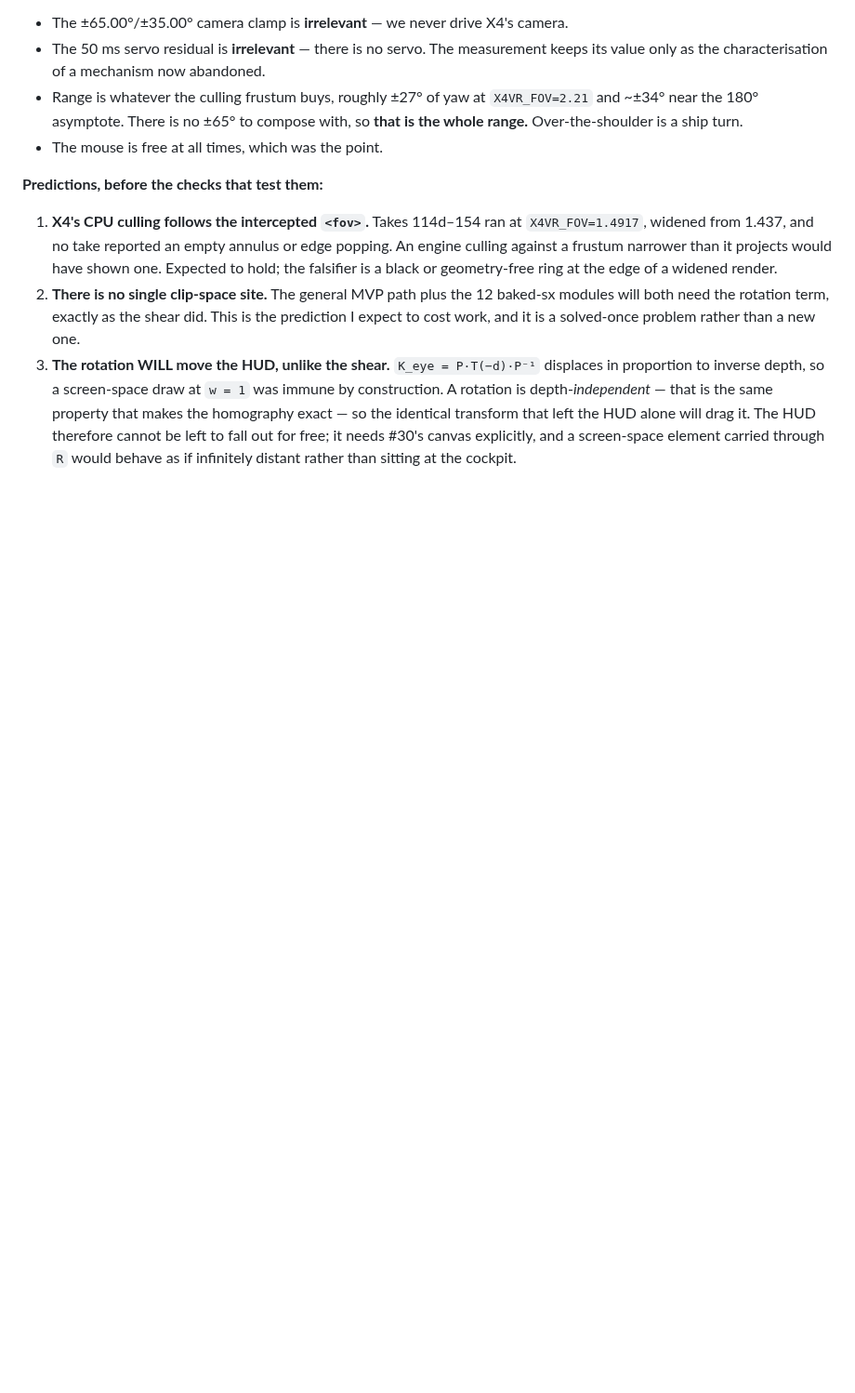
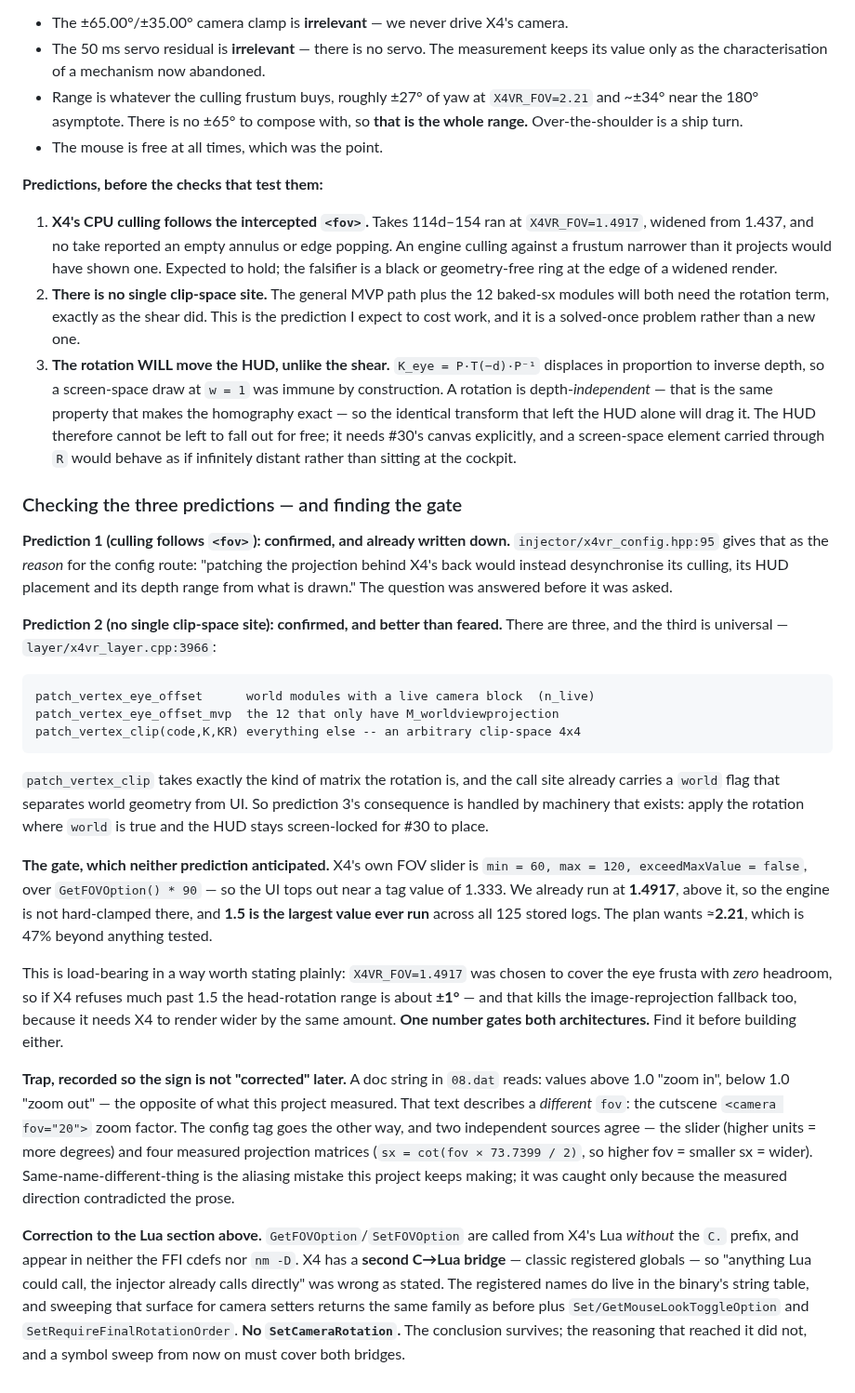
Before and after one commit to Patola/X4VRMOD, a Markdown page: docs/x4-quirks.md, the part around the change. Shown at 93% size. Rendered like a GitHub page; blank space fills up the shorter version.

Commit message:
#33: predictions check out, but X4's fov ceiling gates both architectures
Prediction 1 was already documented in x4vr_config.hpp:95 as the reason
for the config route. Prediction 2 confirmed: three patch sites, and
the third (patch_vertex_clip) takes an arbitrary clip-space 4x4 and is
universal, with a 'world' flag already separating UI -- so prediction
3's HUD consequence is handled by existing machinery.

The gate neither prediction saw: X4's FOV slider is min 60 max 120 over
GetFOVOption()*90, i.e. a tag ceiling near 1.333. We run at 1.4917 so
there is no hard clamp there, but 1.5 is the largest value in 125 logs
and the plan wants 2.21. Since 1.4917 covers the eye frusta with zero
headroom, a refusal much past 1.5 leaves ~+-1 deg of head rotation --
and kills the reprojection fallback identically, because it needs the
same widening. One number gates both.

Also corrected: GetFOVOption/SetFOVOption are called without the C.
prefix and are in neither the cdefs nor nm -D, so X4 has a second
C->Lua bridge and the earlier 'Lua adds nothing' reasoning was wrong as
stated. Swept the binary's registered-name strings too: still no
SetCameraRotation, so the conclusion stands.

```diff
--- a/docs/x4-quirks.md
+++ b/docs/x4-quirks.md
@@ -928,3 +928,56 @@ Consequences of dropping free-look, stated so they are not rediscovered:
    free; it needs #30's canvas explicitly, and a screen-space element carried
    through `R` would behave as if infinitely distant rather than sitting at the
    cockpit.
+
+### Checking the three predictions — and finding the gate
+
+**Prediction 1 (culling follows `<fov>`): confirmed, and already written down.**
+`injector/x4vr_config.hpp:95` gives that as the *reason* for the config route:
+"patching the projection behind X4's back would instead desynchronise its
+culling, its HUD placement and its depth range from what is drawn." The question
+was answered before it was asked.
+
+**Prediction 2 (no single clip-space site): confirmed, and better than feared.**
+There are three, and the third is universal — `layer/x4vr_layer.cpp:3966`:
+
+    patch_vertex_eye_offset      world modules with a live camera block  (n_live)
+    patch_vertex_eye_offset_mvp  the 12 that only have M_worldviewprojection
+    patch_vertex_clip(code,K,KR) everything else -- an arbitrary clip-space 4x4
+
+`patch_vertex_clip` takes exactly the kind of matrix the rotation is, and the
+call site already carries a `world` flag that separates world geometry from UI.
+So prediction 3's consequence is handled by machinery that exists: apply the
+rotation where `world` is true and the HUD stays screen-locked for #30 to place.
+
+**The gate, which neither prediction anticipated.** X4's own FOV slider is
+`min = 60, max = 120, exceedMaxValue = false`, over `GetFOVOption() * 90` — so
+the UI tops out near a tag value of 1.333. We already run at **1.4917**, above
+it, so the engine is not hard-clamped there, and **1.5 is the largest value ever
+run** across all 125 stored logs. The plan wants ≈**2.21**, which is 47% beyond
+anything tested.
+
+This is load-bearing in a way worth stating plainly: `X4VR_FOV=1.4917` was chosen
+to cover the eye frusta with *zero* headroom, so if X4 refuses much past 1.5 the
+head-rotation range is about **±1°** — and that kills the image-reprojection
+fallback too, because it needs X4 to render wider by the same amount. **One
+number gates both architectures.** Find it before building either.
+
+**Trap, recorded so the sign is not "corrected" later.** A doc string in `08.dat`
+reads: values above 1.0 "zoom in", below 1.0 "zoom out" — the opposite of what
+this project measured. That text describes a *different* `fov`: the cutscene
+`<camera fov="20">` zoom factor. The config tag goes the other way, and two
+independent sources agree — the slider (higher units = more degrees) and four
+measured projection matrices (`sx = cot(fov × 73.7399 / 2)`, so higher fov =
+smaller sx = wider). Same-name-different-thing is the aliasing mistake this
+project keeps making; it was caught only because the measured direction
+contradicted the prose.
+
+**Correction to the Lua section above.** `GetFOVOption`/`SetFOVOption` are called
+from X4's Lua *without* the `C.` prefix, and appear in neither the FFI cdefs nor
+`nm -D`. X4 has a **second C→Lua bridge** — classic registered globals — so
+"anything Lua could call, the injector already calls directly" was wrong as
+stated. The registered names do live in the binary's string table, and sweeping
+that surface for camera setters returns the same family as before plus
+`Set/GetMouseLookToggleOption` and `SetRequireFinalRotationOrder`. **No
+`SetCameraRotation`.** The conclusion survives; the reasoning that reached it did
+not, and a symbol sweep from now on must cover both bridges.
```
